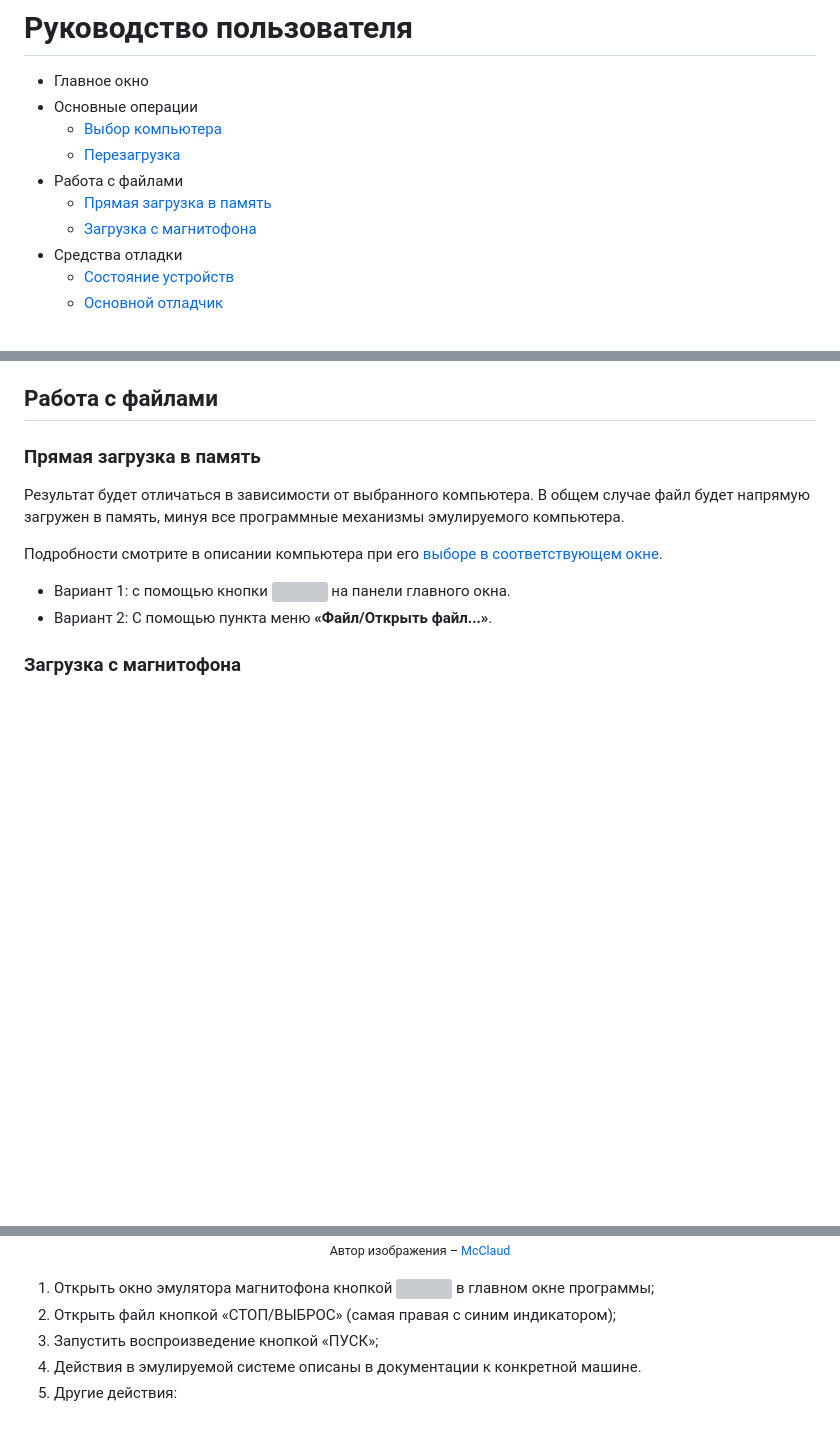
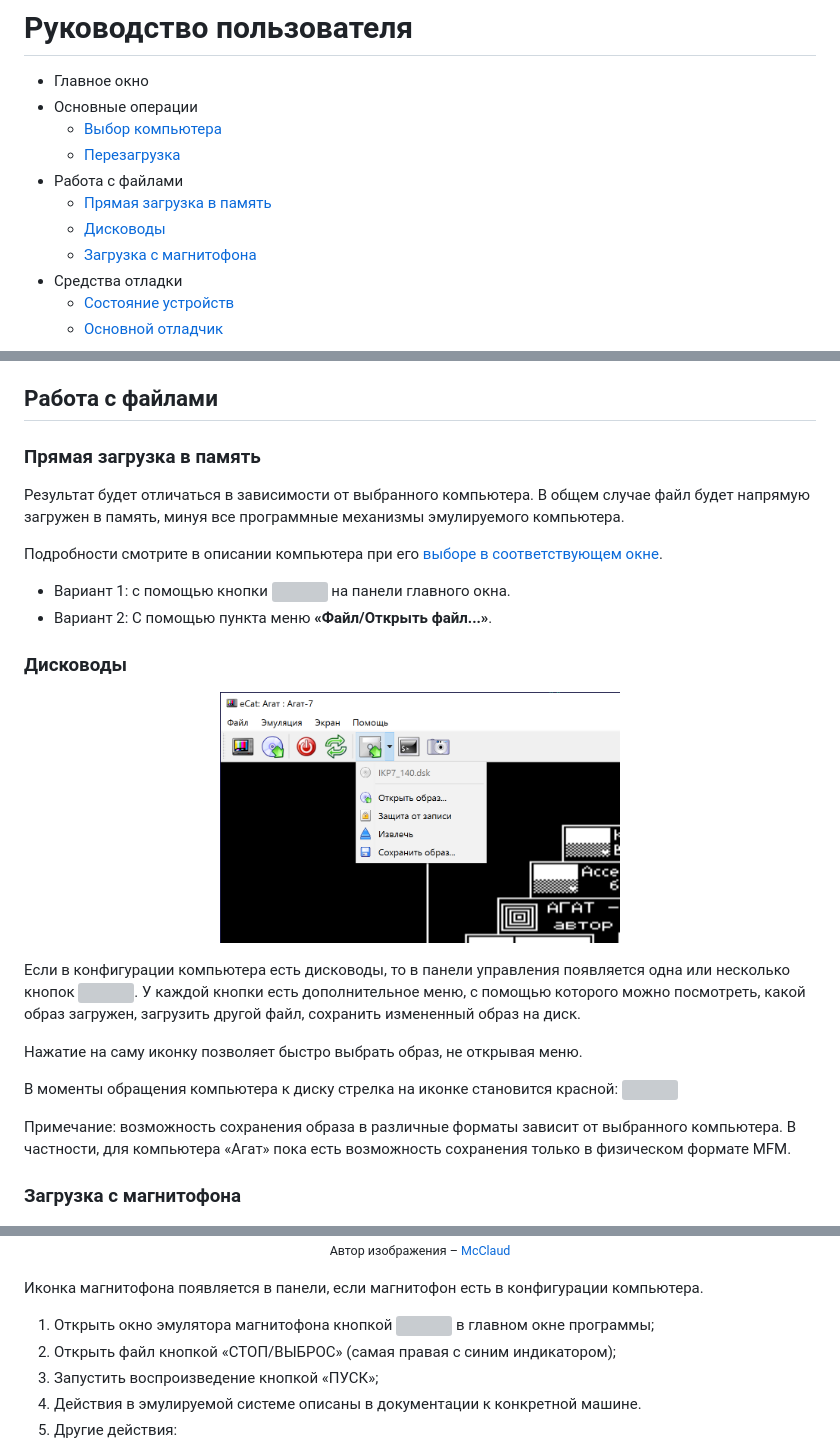
Before and after one commit to Ptr314/ecat3, a Markdown page: MANUAL.md, 3 parts joined by grey strips. Rendered like a GitHub page; pictures changed too: screenshots/fdd_menu.png (added); blank space fills up the shorter version; grey boxes are pictures that could not be loaded.

```diff
--- a/MANUAL.md
+++ b/MANUAL.md
@@ -6,6 +6,7 @@
     * [Перезагрузка](#перезагрузка)
 * Работа с файлами
     * [Прямая загрузка в память](#прямая-загрузка-в-память)
+    * [Дисководы](#дисководы)
     * [Загрузка с магнитофона](#загрузка-с-магнитофона)
 * Средства отладки
     * [Состояние устройств](#состояние-устройств)
@@ -46,12 +47,28 @@
 * Вариант 1: с помощью кнопки <img src="src/resources/icons/cdrom_mount.png" width="30"> на панели главного окна.
 * Вариант 2: С помощью пункта меню __&laquo;Файл/Открыть файл...&raquo;__.
 
+### Дисководы
+
+<p align="center">
+<img src="screenshots/fdd_menu.png" width="400">
+</p>
+
+Если в конфигурации компьютера есть дисководы, то в панели управления появляется одна или несколько кнопок <img src="src/resources/icons/5floppy_mount.png" width="30">. У каждой кнопки есть дополнительное меню, с помощью которого можно посмотреть, какой образ загружен, загрузить другой файл, сохранить измененный образ на диск.
+
+Нажатие на саму иконку позволяет быстро выбрать образ, не открывая меню.
+
+В моменты обращения компьютера к диску стрелка на иконке становится красной: <img src="src/resources/icons/5floppy_access.png" width="30">
+
+Примечание: возможность сохранения образа в различные форматы зависит от выбранного компьютера. В частности, для компьютера &laquo;Агат&raquo; пока есть возможность сохранения только в физическом формате MFM.
+
 ### Загрузка с магнитофона
 
 <p align="center">
 <img src="screenshots/Electronica-302.png" width="600"><br/>
 <small>Автор изображения &ndash; <a href="http://www.mcclaud.ru">McClaud</a></small>
 </p>
+
+Иконка магнитофона появляется в панели, если магнитофон есть в конфигурации компьютера.
 
 1. Открыть окно эмулятора магнитофона кнопкой <img src="src/resources/icons/kdat.png" width="30"> в главном окне программы;
 2. Открыть файл кнопкой &laquo;СТОП/ВЫБРОС&raquo; (самая правая с синим индикатором);
```
Also changed, not shown: 2 other files.
